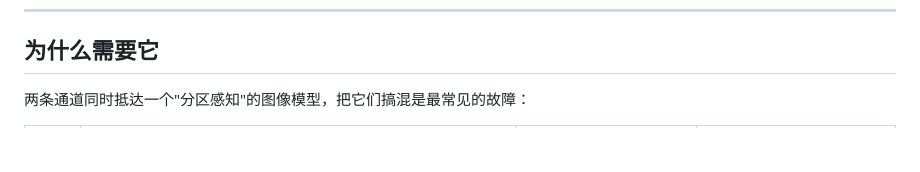
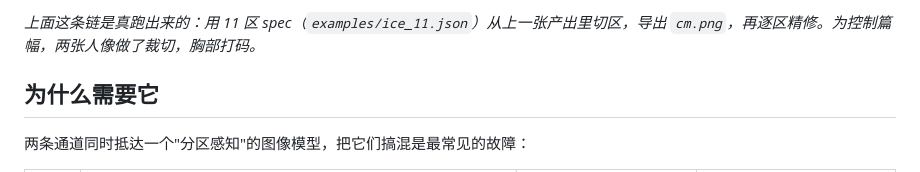
Before and after one commit to blackll7/MOSS-image-edit-grabtag, a Markdown page: README.zh.md, the part around one of its changes. Rendered like a GitHub page; blank space fills up the shorter version.

```diff
--- a/README.zh.md
+++ b/README.zh.md
@@ -27,3 +83,4 @@ GrabTag 把一张参考图变成"分区可控"的生成输入：切区、打标
+*上面这条链是真跑出来的：用 11 区 spec（`examples/ice_11.json`）从上一张产出里切区，导出 `cm.png`，再逐区精修。为控制篇幅，两张人像做了裁切，胸部打码。*
 
 ## 为什么需要它
 
```
Also changed, not shown: other parts of README.zh.md (+56 -0 lines), README.md (+57 -0 lines), docs/images/example-colormap.png (added), docs/images/example-reference.jpg (added), docs/images/example-result.jpg (added), 1 other file.
